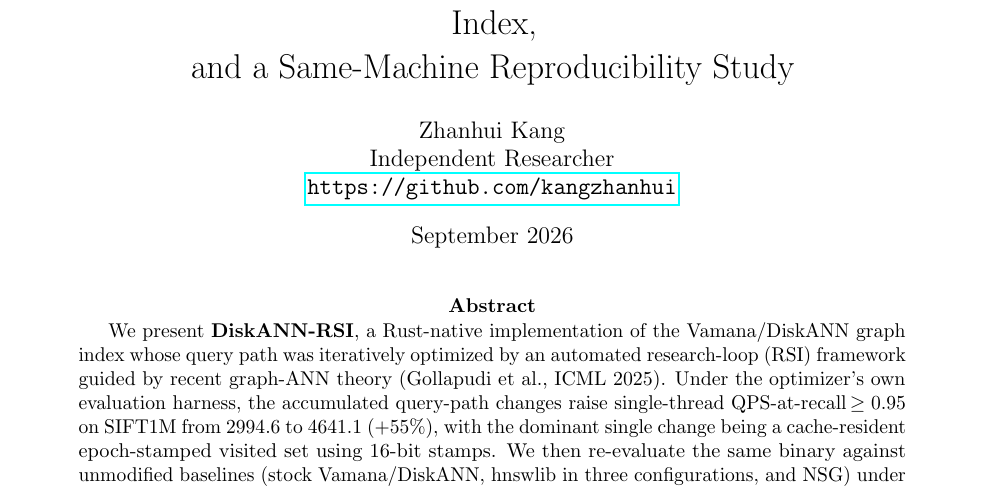
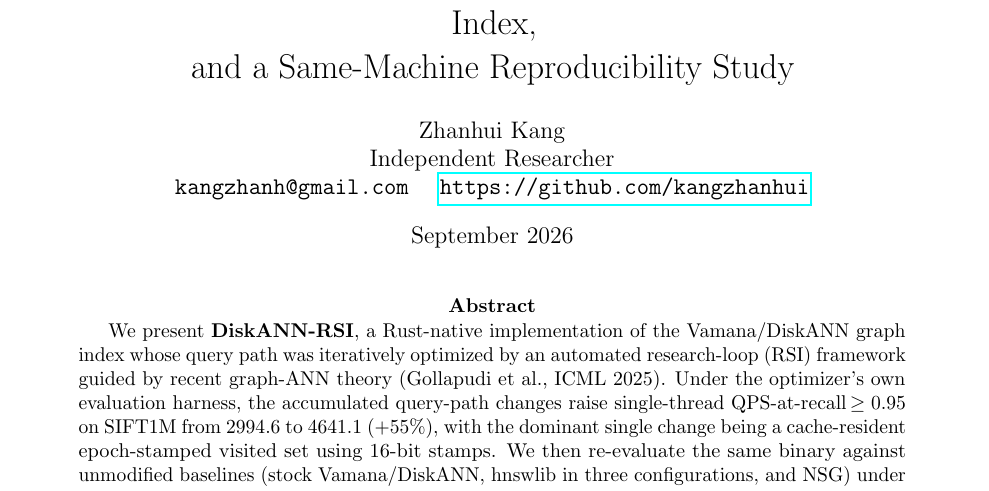
Before and after one commit to kangzhanhui/diskann-rsi, a LaTeX paper (paper/main.tex): part of page 1 of 6, cut so that both start at the same text. Compiled offline with pdfLaTeX.

Commit message:
Add contact email to paper author block

```diff
--- a/paper/main.tex
+++ b/paper/main.tex
@@ -12,7 +12,7 @@
 \author{
   Zhanhui Kang\\
   Independent Researcher\\
-  \url{https://github.com/kangzhanhui}
+  \texttt{kangzhanh@gmail.com} \quad \url{https://github.com/kangzhanhui}
 }
 
 \date{September 2026}
```
